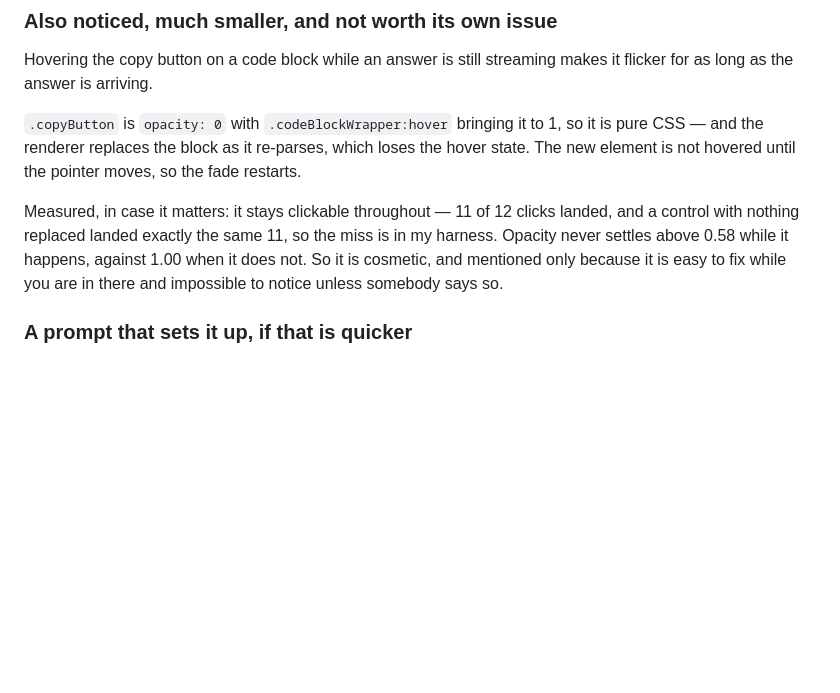
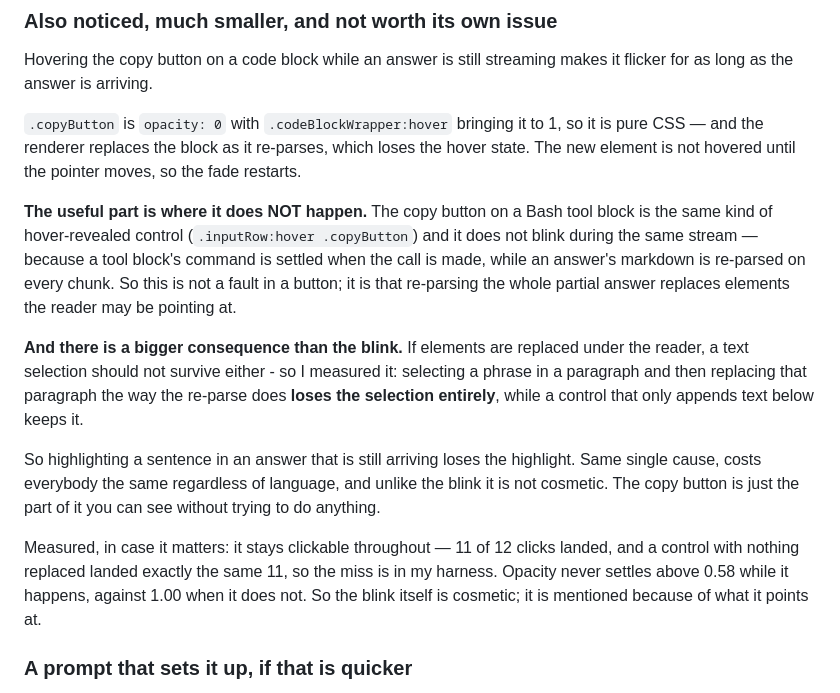
Before and after one commit to naveed-toro/smartrtl, a Markdown page: docs/issue-to-file.md, the part around the change. GitHub-like rendering; blank space fills up the shorter version.

```diff
--- a/docs/issue-to-file.md
+++ b/docs/issue-to-file.md
@@ -151,11 +151,27 @@ flicker for as long as the answer is arriving.
 pure CSS — and the renderer replaces the block as it re-parses, which loses the hover
 state. The new element is not hovered until the pointer moves, so the fade restarts.
 
+**The useful part is where it does NOT happen.** The copy button on a Bash tool block is
+the same kind of hover-revealed control (`.inputRow:hover .copyButton`) and it does not
+blink during the same stream — because a tool block's command is settled when the call is
+made, while an answer's markdown is re-parsed on every chunk. So this is not a fault in a
+button; it is that re-parsing the whole partial answer replaces elements the reader may
+be pointing at.
+
+**And there is a bigger consequence than the blink.** If elements are replaced under the
+reader, a text selection should not survive either - so I measured it: selecting a phrase
+in a paragraph and then replacing that paragraph the way the re-parse does **loses the
+selection entirely**, while a control that only appends text below keeps it.
+
+So highlighting a sentence in an answer that is still arriving loses the highlight. Same
+single cause, costs everybody the same regardless of language, and unlike the blink it is
+not cosmetic. The copy button is just the part of it you can see without trying to do
+anything.
+
 Measured, in case it matters: it stays clickable throughout — 11 of 12 clicks landed, and
 a control with nothing replaced landed exactly the same 11, so the miss is in my harness.
-Opacity never settles above 0.58 while it happens, against 1.00 when it does not. So it
-is cosmetic, and mentioned only because it is easy to fix while you are in there and
-impossible to notice unless somebody says so.
+Opacity never settles above 0.58 while it happens, against 1.00 when it does not. So the
+blink itself is cosmetic; it is mentioned because of what it points at.
 
 ### A prompt that sets it up, if that is quicker
 
```
Also changed, not shown: docs/decisions.md (+41 -0 lines).
